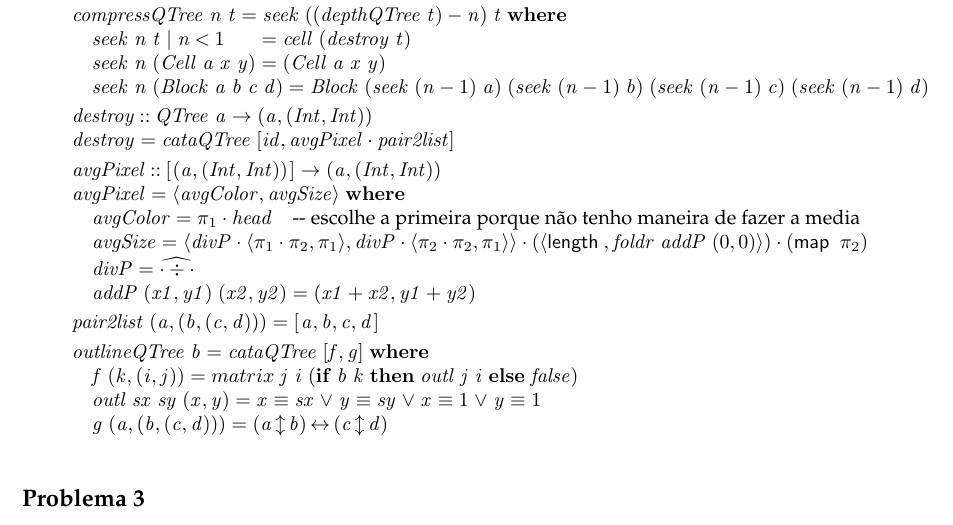
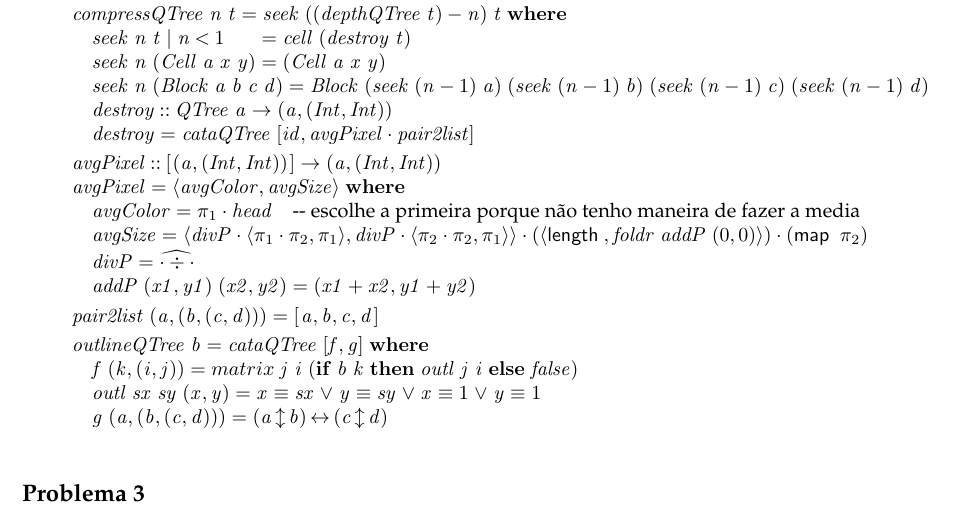
Before and after one commit to Mendess2526/CP_Project, a LaTeX document (cp1718t.tex): part of page 12 of 14, cut so that both start at the same text. Compiled offline with pdfLaTeX.

Commit message:
Move some things

```diff
--- a/cp1718t.tex
+++ b/cp1718t.tex
@@ -1423,10 +1423,12 @@ outras funções auxiliares que sejam necessárias.
 \\
 \>[B]{}\hsindent{9}{}\<[9]%
 \>[9]{}\Varid{seek}\;\Varid{n}\;(\Conid{Block}\;\Varid{a}\;\Varid{b}\;\Varid{c}\;\Varid{d})\mathrel{=}\Conid{Block}\;(\Varid{seek}\;(\Varid{n}\mathbin{-}\mathrm{1})\;\Varid{a})\;(\Varid{seek}\;(\Varid{n}\mathbin{-}\mathrm{1})\;\Varid{b})\;(\Varid{seek}\;(\Varid{n}\mathbin{-}\mathrm{1})\;\Varid{c})\;(\Varid{seek}\;(\Varid{n}\mathbin{-}\mathrm{1})\;\Varid{d}){}\<[E]%
-\\[\blanklineskip]%
-\>[B]{}\Varid{destroy}\mathbin{::}\Conid{QTree}\;\Varid{a}\to (\Varid{a},(\Conid{Int},\Conid{Int})){}\<[E]%
-\\
-\>[B]{}\Varid{destroy}\mathrel{=}\Varid{cataQTree}\;\alt{\Varid{id}}{\Varid{avgPixel}\comp \Varid{pair2list}}{}\<[E]%
+\\
+\>[B]{}\hsindent{9}{}\<[9]%
+\>[9]{}\Varid{destroy}\mathbin{::}\Conid{QTree}\;\Varid{a}\to (\Varid{a},(\Conid{Int},\Conid{Int})){}\<[E]%
+\\
+\>[B]{}\hsindent{9}{}\<[9]%
+\>[9]{}\Varid{destroy}\mathrel{=}\Varid{cataQTree}\;\alt{\Varid{id}}{\Varid{avgPixel}\comp \Varid{pair2list}}{}\<[E]%
 \\[\blanklineskip]%
 \>[B]{}\Varid{avgPixel}\mathbin{::}[\mskip1.5mu (\Varid{a},(\Conid{Int},\Conid{Int}))\mskip1.5mu]\to (\Varid{a},(\Conid{Int},\Conid{Int})){}\<[E]%
 \\
```
Also changed, not shown: 1 other file.
